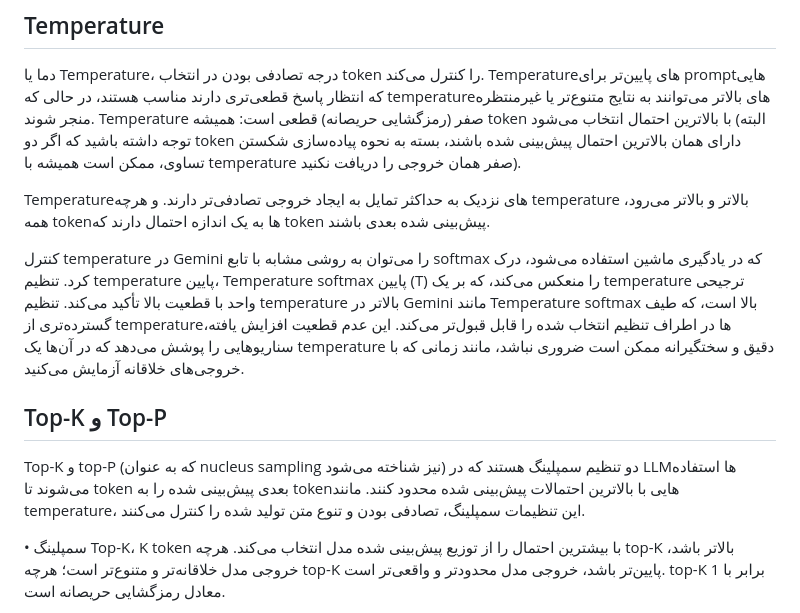
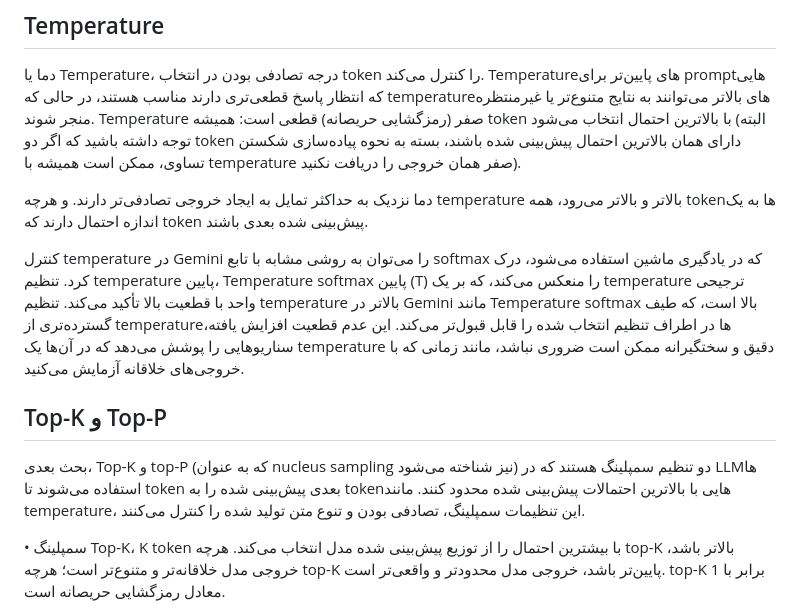
Before and after one commit to GhalamborM/prompt-engineering, a Markdown page: Google_Prompt_Engineering_V7_FA.md, the part around the change. Rendered like a GitHub page.

Commit message:
fix: Update readme

```diff
--- a/Google_Prompt_Engineering_V7_FA.md
+++ b/Google_Prompt_Engineering_V7_FA.md
@@ -76,7 +76,7 @@
 
 دما یا Temperature، درجه تصادفی بودن در انتخاب token را کنترل می‌کند. Temperature‌های پایین‌تر برای prompt‌هایی که انتظار پاسخ قطعی‌تری دارند مناسب هستند، در حالی که temperature‌های بالاتر می‌توانند به نتایج متنوع‌تر یا غیرمنتظره منجر شوند. Temperature صفر (رمزگشایی حریصانه) قطعی است: همیشه token با بالاترین احتمال انتخاب می‌شود (البته توجه داشته باشید که اگر دو token دارای همان بالاترین احتمال پیش‌بینی شده باشند، بسته به نحوه پیاده‌سازی شکستن تساوی، ممکن است همیشه با temperature صفر همان خروجی را دریافت نکنید).
 
-Temperature‌های نزدیک به حداکثر تمایل به ایجاد خروجی تصادفی‌تر دارند. و هرچه temperature بالاتر و بالاتر می‌رود، همه token‌ها به یک اندازه احتمال دارند که token پیش‌بینی شده بعدی باشند.
+دما نزدیک به حداکثر تمایل به ایجاد خروجی تصادفی‌تر دارند. و هرچه temperature بالاتر و بالاتر می‌رود، همه token‌ها به یک اندازه احتمال دارند که token پیش‌بینی شده بعدی باشند.
 
 کنترل temperature در Gemini را می‌توان به روشی مشابه با تابع softmax که در یادگیری ماشین استفاده می‌شود، درک کرد. تنظیم temperature پایین، Temperature softmax پایین (T) را منعکس می‌کند، که بر یک temperature ترجیحی واحد با قطعیت بالا تأکید می‌کند. تنظیم temperature بالاتر در Gemini مانند Temperature softmax بالا است، که طیف گسترده‌تری از temperature‌ها در اطراف تنظیم انتخاب شده را قابل قبول‌تر می‌کند. این عدم قطعیت افزایش یافته، سناریوهایی را پوشش می‌دهد که در آن‌ها یک temperature دقیق و سختگیرانه ممکن است ضروری نباشد، مانند زمانی که با خروجی‌های خلاقانه آزمایش می‌کنید.
 
@@ -86,7 +86,7 @@ Temperature‌های نزدیک به حداکثر تمایل به ایجاد خ
 
 ## Top-K و Top-P
 
-Top-K و top-P (که به عنوان nucleus sampling نیز شناخته می‌شود) دو تنظیم سمپلینگ هستند که در LLM‌ها استفاده می‌شوند تا token بعدی پیش‌بینی شده را به token‌هایی با بالاترین احتمالات پیش‌بینی شده محدود کنند. مانند temperature، این تنظیمات سمپلینگ، تصادفی بودن و تنوع متن تولید شده را کنترل می‌کنند.
+بحث بعدی، Top-K و top-P (که به عنوان nucleus sampling نیز شناخته می‌شود) دو تنظیم سمپلینگ هستند که در LLM‌ها استفاده می‌شوند تا token بعدی پیش‌بینی شده را به token‌هایی با بالاترین احتمالات پیش‌بینی شده محدود کنند. مانند temperature، این تنظیمات سمپلینگ، تصادفی بودن و تنوع متن تولید شده را کنترل می‌کنند.
 
 • سمپلینگ Top-K، K token با بیشترین احتمال را از توزیع پیش‌بینی شده مدل انتخاب می‌کند. هرچه top-K بالاتر باشد، خروجی مدل خلاقانه‌تر و متنوع‌تر است؛ هرچه top-K پایین‌تر باشد، خروجی مدل محدودتر و واقعی‌تر است. top-K برابر با 1 معادل رمزگشایی حریصانه است.
 
```
